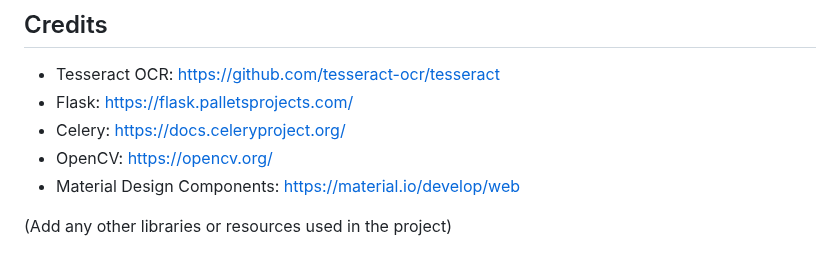
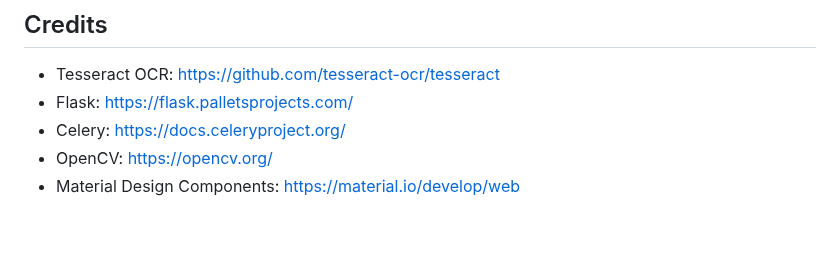
Before and after one commit to tcsenpai/screenshot-timeline, a Markdown page: README.md, the part around the change. Rendered like a GitHub page; blank space fills up the shorter version.

```diff
--- a/README.md
+++ b/README.md
@@ -110,5 +110,3 @@ This project is licensed under the MIT License.
 - Celery: https://docs.celeryproject.org/
 - OpenCV: https://opencv.org/
 - Material Design Components: https://material.io/develop/web
-
-(Add any other libraries or resources used in the project)
```
